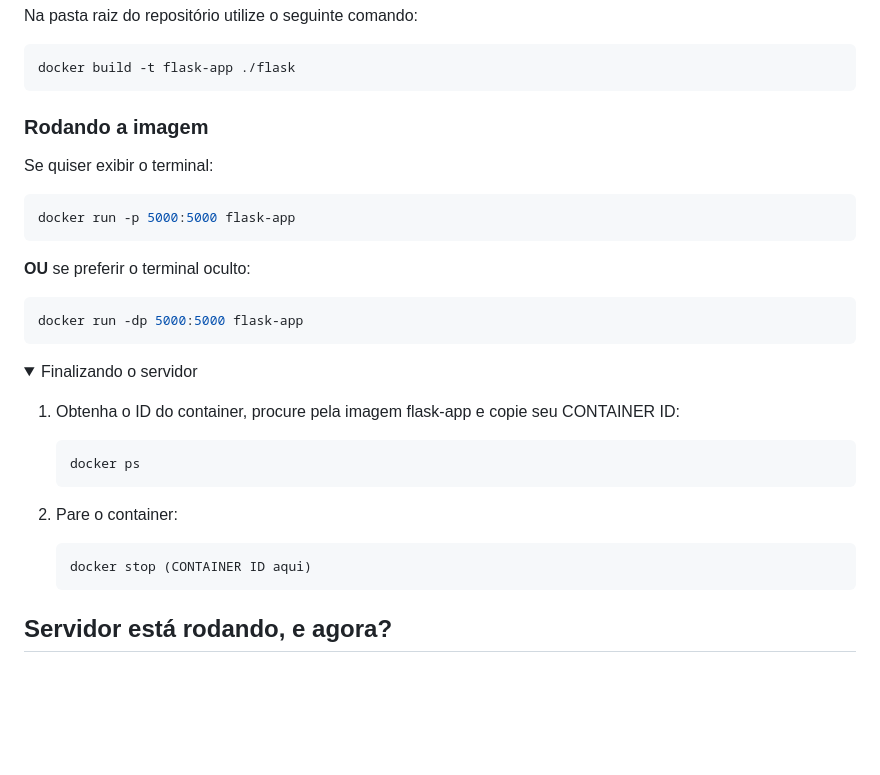
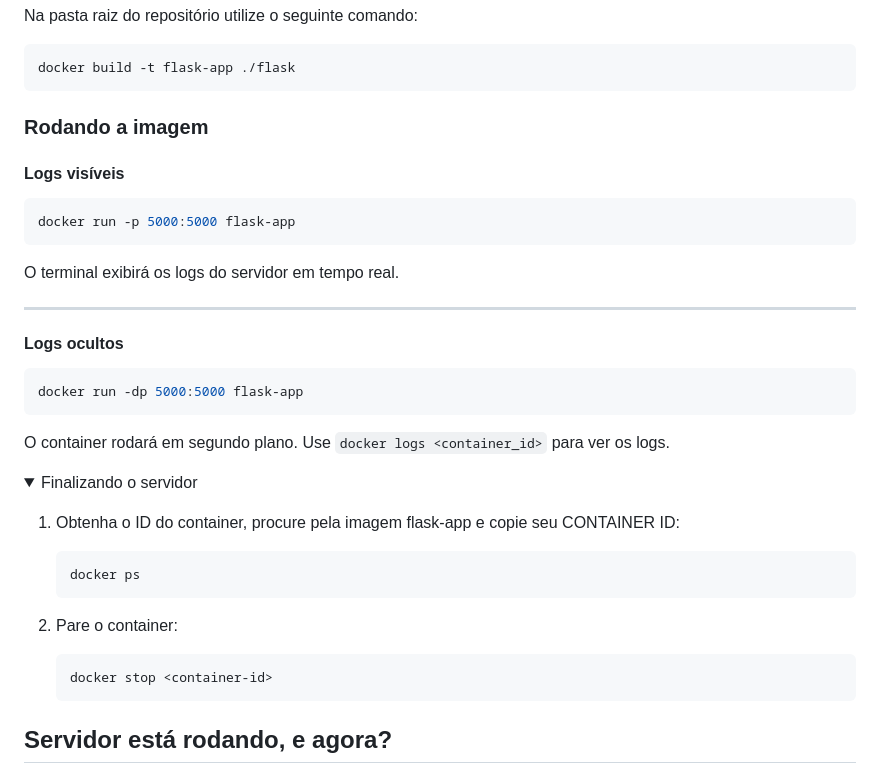
Before and after one commit to ZagZx/loja-eletronicos-romero, a Markdown page: README.md, the part around the change. GitHub-like rendering; folded sections open; blank space fills up the shorter version.

Commit message:
abonitando parte do docker run

````diff
--- a/README.md
+++ b/README.md
@@ -82,14 +82,21 @@ Projeto da matéria de Programação de Sistemas para Internet, consiste em uma
   ```
 
   ### Rodando a imagem
-  Se quiser exibir o terminal:
+
+  #### Logs visíveis
   ``` bash
   docker run -p 5000:5000 flask-app
   ```
-  **OU** se preferir o terminal oculto:
+
+  O terminal exibirá os logs do servidor em tempo real.
+
+  ---
+
+  #### Logs ocultos
   ``` bash
   docker run -dp 5000:5000 flask-app
   ```
+  O container rodará em segundo plano. Use `docker logs <container_id>` para ver os logs.
 
 </details>
 
@@ -103,7 +110,7 @@ Projeto da matéria de Programação de Sistemas para Internet, consiste em uma
 
   2. Pare o container:
      ```bash
-     docker stop (CONTAINER ID aqui)
+     docker stop <container-id>
      ```
 
 
````
